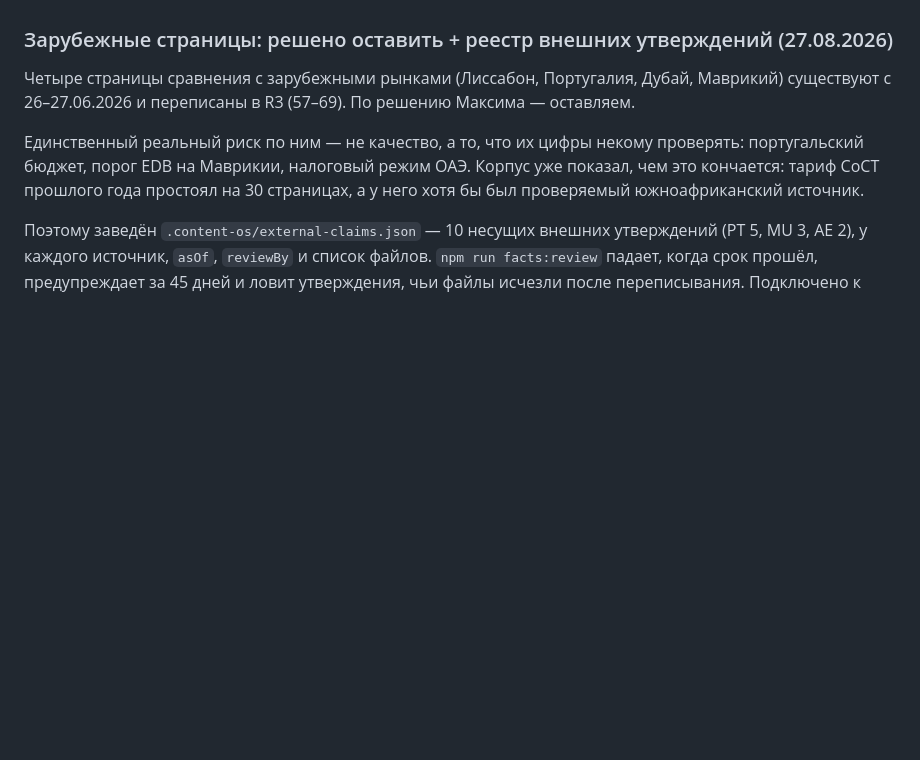
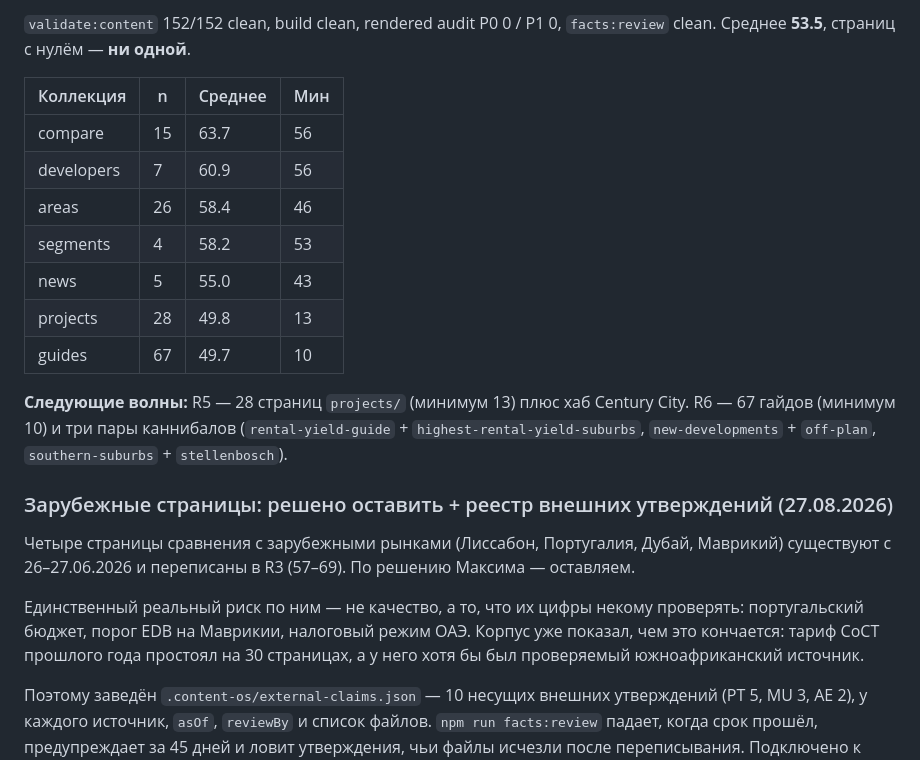
Before and after one commit to max-diver999/capetown-invest-website, a Markdown page: .content-os/STATUS.md, the part around one of its changes. GitHub-like rendering; blank space fills up the shorter version.

```diff
--- a/.content-os/STATUS.md
+++ b/.content-os/STATUS.md
@@ -183,3 +221,16 @@ GEO-цифры не сравнимы с июльскими напрямую: т
+`validate:content` 152/152 clean, build clean, rendered audit P0 0 / P1 0, `facts:review` clean. Среднее **53.5**, страниц с нулём — **ни одной**.
+
+| Коллекция | n | Среднее | Мин |
+|---|---|---|---|
+| compare | 15 | 63.7 | 56 |
+| developers | 7 | 60.9 | 56 |
+| areas | 26 | 58.4 | 46 |
+| segments | 4 | 58.2 | 53 |
+| news | 5 | 55.0 | 43 |
+| projects | 28 | 49.8 | 13 |
+| guides | 67 | 49.7 | 10 |
+
+**Следующие волны:** R5 — 28 страниц `projects/` (минимум 13) плюс хаб Century City. R6 — 67 гайдов (минимум 10) и три пары каннибалов (`rental-yield-guide` + `highest-rental-yield-suburbs`, `new-developments` + `off-plan`, `southern-suburbs` + `stellenbosch`).
 
 ### Зарубежные страницы: решено оставить + реестр внешних утверждений (27.08.2026)
 
```
Also changed, not shown: other parts of .content-os/STATUS.md (+39 -1 lines).
